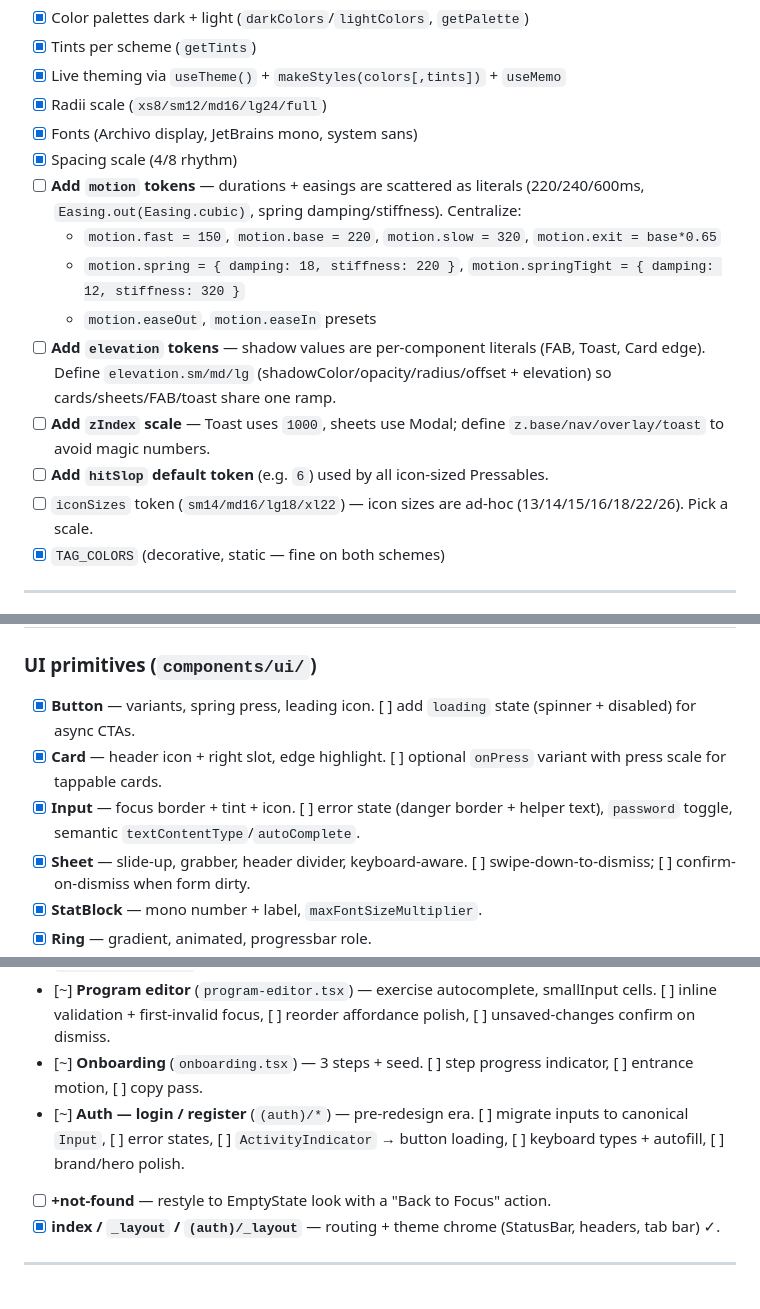
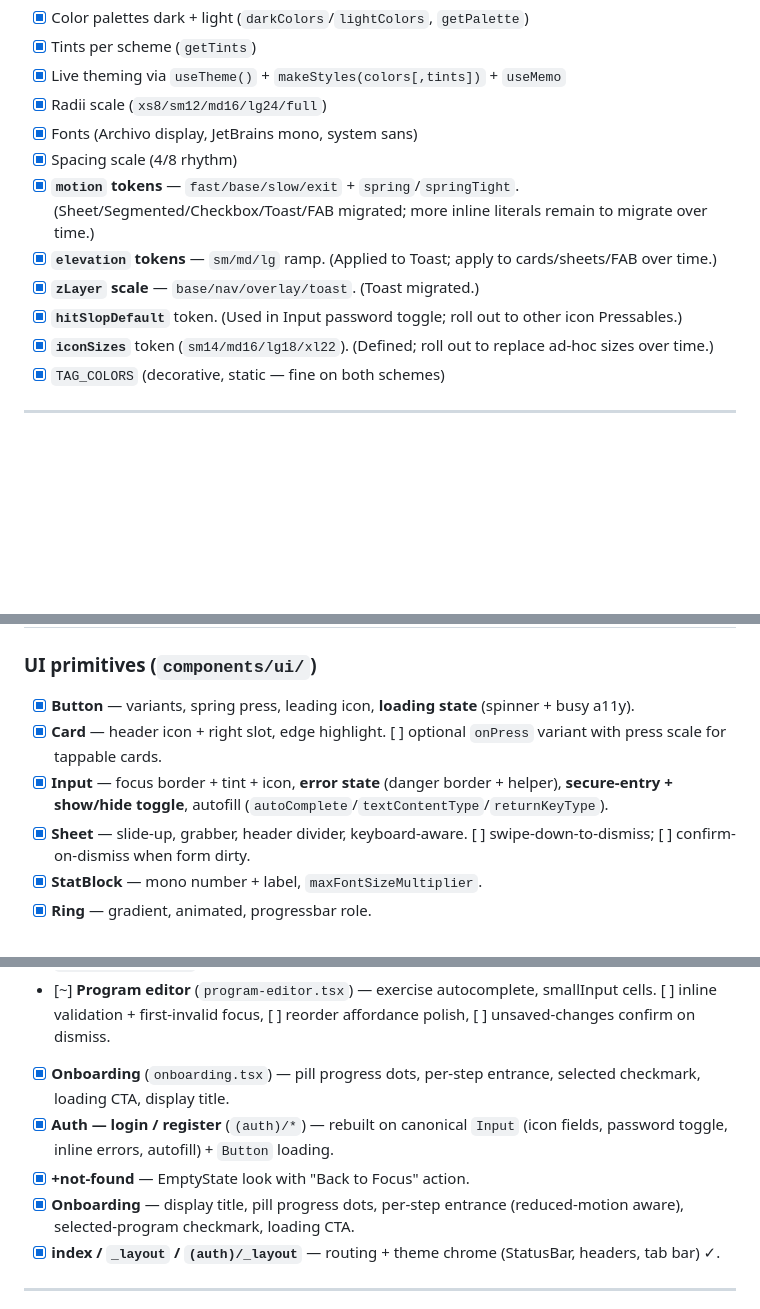
Before and after one commit to andib0/onyx, a Markdown page: docs/UI_OVERHAUL_TODO.md, 3 parts joined by grey strips. Drawn GitHub-style; blank space fills up the shorter version.

Commit message:
docs: sync overhaul TODO — tokens, auth, not-found, onboarding, chart a11y done
Co-Authored-By: Claude Opus 4.8 <noreply@anthropic.com>

```diff
--- a/docs/UI_OVERHAUL_TODO.md
+++ b/docs/UI_OVERHAUL_TODO.md
@@ -29,14 +29,11 @@ Foundation shipped; remaining = centralize the values still living as inline lit
 - [x] Radii scale (`xs8/sm12/md16/lg24/full`)
 - [x] Fonts (Archivo display, JetBrains mono, system sans)
 - [x] Spacing scale (4/8 rhythm)
-- [ ] **Add `motion` tokens** — durations + easings are scattered as literals (220/240/600ms, `Easing.out(Easing.cubic)`, spring damping/stiffness). Centralize:
-  - `motion.fast = 150`, `motion.base = 220`, `motion.slow = 320`, `motion.exit = base*0.65`
-  - `motion.spring = { damping: 18, stiffness: 220 }`, `motion.springTight = { damping: 12, stiffness: 320 }`
-  - `motion.easeOut`, `motion.easeIn` presets
-- [ ] **Add `elevation` tokens** — shadow values are per-component literals (FAB, Toast, Card edge). Define `elevation.sm/md/lg` (shadowColor/opacity/radius/offset + elevation) so cards/sheets/FAB/toast share one ramp.
-- [ ] **Add `zIndex` scale** — Toast uses `1000`, sheets use Modal; define `z.base/nav/overlay/toast` to avoid magic numbers.
-- [ ] **Add `hitSlop` default token** (e.g. `6`) used by all icon-sized Pressables.
-- [ ] `iconSizes` token (`sm14/md16/lg18/xl22`) — icon sizes are ad-hoc (13/14/15/16/18/22/26). Pick a scale.
+- [x] **`motion` tokens** — `fast/base/slow/exit` + `spring`/`springTight`. (Sheet/Segmented/Checkbox/Toast/FAB migrated; more inline literals remain to migrate over time.)
+- [x] **`elevation` tokens** — `sm/md/lg` ramp. (Applied to Toast; apply to cards/sheets/FAB over time.)
+- [x] **`zLayer` scale** — `base/nav/overlay/toast`. (Toast migrated.)
+- [x] **`hitSlopDefault`** token. (Used in Input password toggle; roll out to other icon Pressables.)
+- [x] **`iconSizes`** token (`sm14/md16/lg18/xl22`). (Defined; roll out to replace ad-hoc sizes over time.)
 - [x] `TAG_COLORS` (decorative, static — fine on both schemes)
 
 ---
@@ -104,9 +101,9 @@ Define one voice: **terse, second-person, sentence case for sentences, UPPERCASE
 ## 6. Component-by-component (43)
 
 ### UI primitives (`components/ui/`)
-- [x] **Button** — variants, spring press, leading icon. [ ] add `loading` state (spinner + disabled) for async CTAs.
+- [x] **Button** — variants, spring press, leading icon, **loading state** (spinner + busy a11y).
 - [x] **Card** — header icon + right slot, edge highlight. [ ] optional `onPress` variant with press scale for tappable cards.
-- [x] **Input** — focus border + tint + icon. [ ] error state (danger border + helper text), `password` toggle, semantic `textContentType`/`autoComplete`.
+- [x] **Input** — focus border + tint + icon, **error state** (danger border + helper), **secure-entry + show/hide toggle**, autofill (`autoComplete`/`textContentType`/`returnKeyType`).
 - [x] **Sheet** — slide-up, grabber, header divider, keyboard-aware. [ ] swipe-down-to-dismiss; [ ] confirm-on-dismiss when form dirty.
 - [x] **StatBlock** — mono number + label, `maxFontSizeMultiplier`.
 - [x] **Ring** — gradient, animated, progressbar role.
@@ -171,9 +168,10 @@ Each screen checklist: **layout/hierarchy · single primary CTA · empty · load
 - [~] **Log / History** (`log.tsx`) — weight trend + entries. [ ] virtualize entries, [ ] empty state, [ ] `ActivityIndicator` → skeleton.
 - [~] **Supplements** (`supplements.tsx`) — unified card (Checkbox + IconButtons) ✓. [ ] `ActivityIndicator` → skeleton, [ ] search results virtualization, [ ] form inline validation.
 - [~] **Program editor** (`program-editor.tsx`) — exercise autocomplete, smallInput cells. [ ] inline validation + first-invalid focus, [ ] reorder affordance polish, [ ] unsaved-changes confirm on dismiss.
-- [~] **Onboarding** (`onboarding.tsx`) — 3 steps + seed. [ ] step progress indicator, [ ] entrance motion, [ ] copy pass.
-- [~] **Auth — login / register** (`(auth)/*`) — pre-redesign era. [ ] migrate inputs to canonical `Input`, [ ] error states, [ ] `ActivityIndicator` → button loading, [ ] keyboard types + autofill, [ ] brand/hero polish.
-- [ ] **+not-found** — restyle to EmptyState look with a "Back to Focus" action.
+- [x] **Onboarding** (`onboarding.tsx`) — pill progress dots, per-step entrance, selected checkmark, loading CTA, display title.
+- [x] **Auth — login / register** (`(auth)/*`) — rebuilt on canonical `Input` (icon fields, password toggle, inline errors, autofill) + `Button` loading.
+- [x] **+not-found** — EmptyState look with "Back to Focus" action.
+- [x] **Onboarding** — display title, pill progress dots, per-step entrance (reduced-motion aware), selected-program checkmark, loading CTA.
 - [x] **index / `_layout` / `(auth)/_layout`** — routing + theme chrome (StatusBar, headers, tab bar) ✓.
 
 ---
```
Also changed, not shown: other parts of docs/UI_OVERHAUL_TODO.md (+1 -1 lines).
